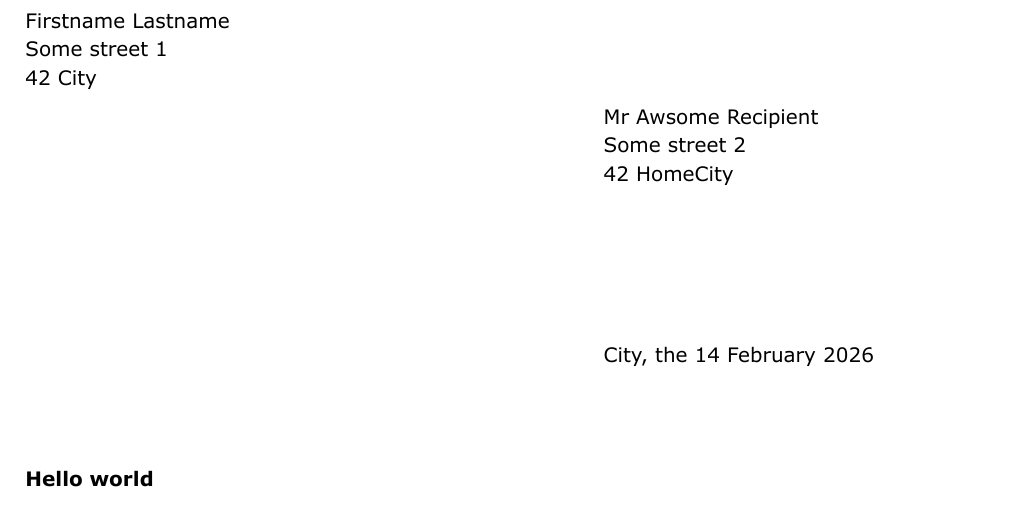
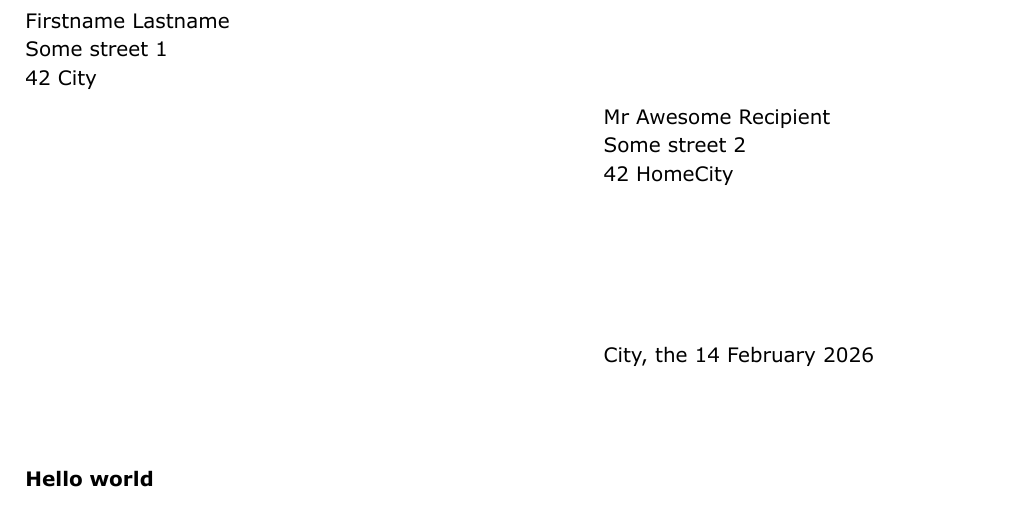
Before and after one commit to ansermgw/typst-swiss-letter, a Typst document (main.typ, which reads template/template.typ): part of the page, cut so that both start at the same text. The pictures show the PDF file main.pdf that the author committed with the source.

Commit message:
fix: typo

```diff
--- a/main.typ
+++ b/main.typ
@@ -10,7 +10,7 @@
     postal_code: 42,
   ),
   recipient: [
-    Mr Awsome Recipient \
+    Mr Awesome Recipient \
     Some street 2 \
     42 HomeCity
   ],
--- a/template/template.typ
+++ b/template/template.typ
@@ -15,7 +15,7 @@
     postal_code: 42,
   ),
   recipient: [
-    Mr Awsome Recipient \
+    Mr Awesome Recipient \
     Some street 2 \
     42 HomeCity
   ],
```
Also changed, not shown: README.md, main.pdf, template/template.typ (2 more changed lines).
